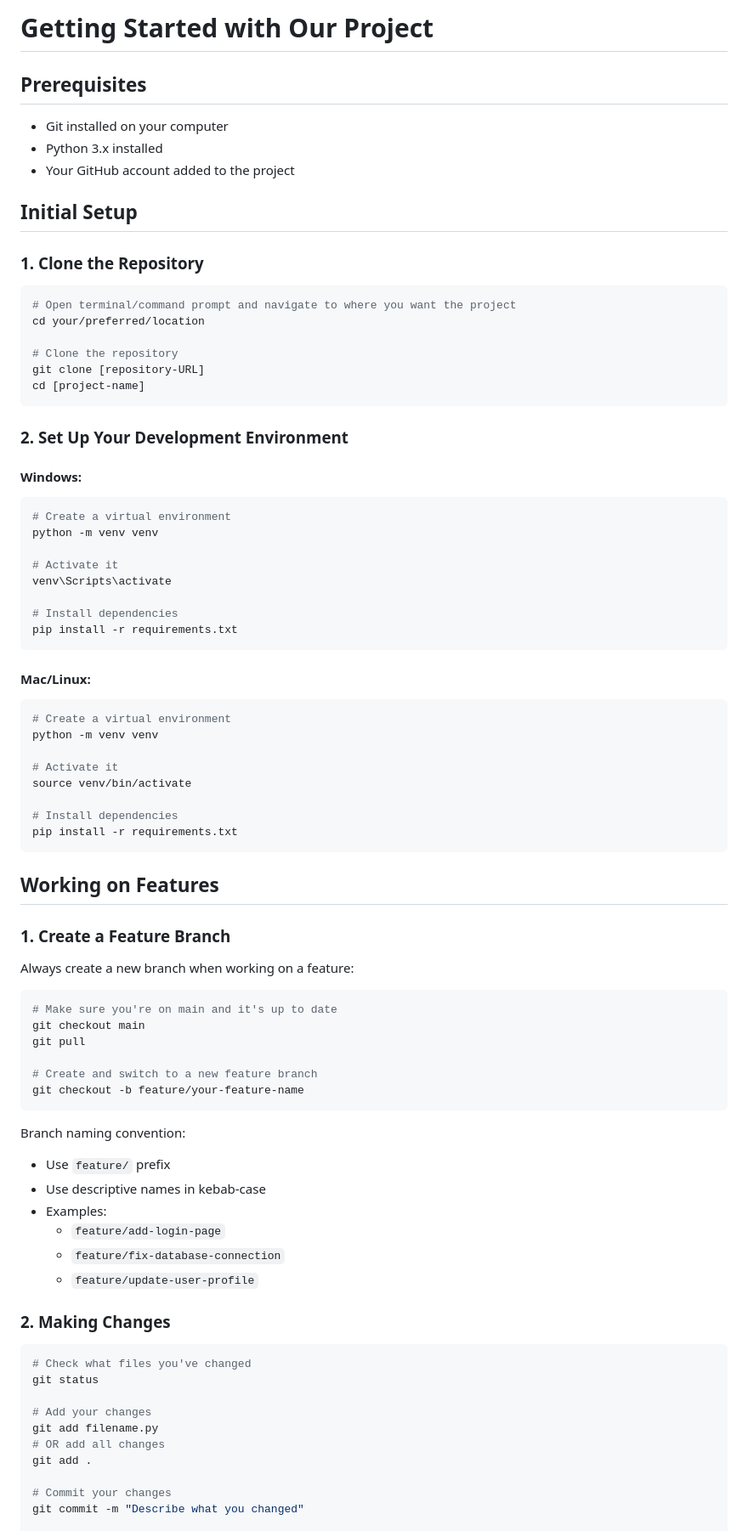
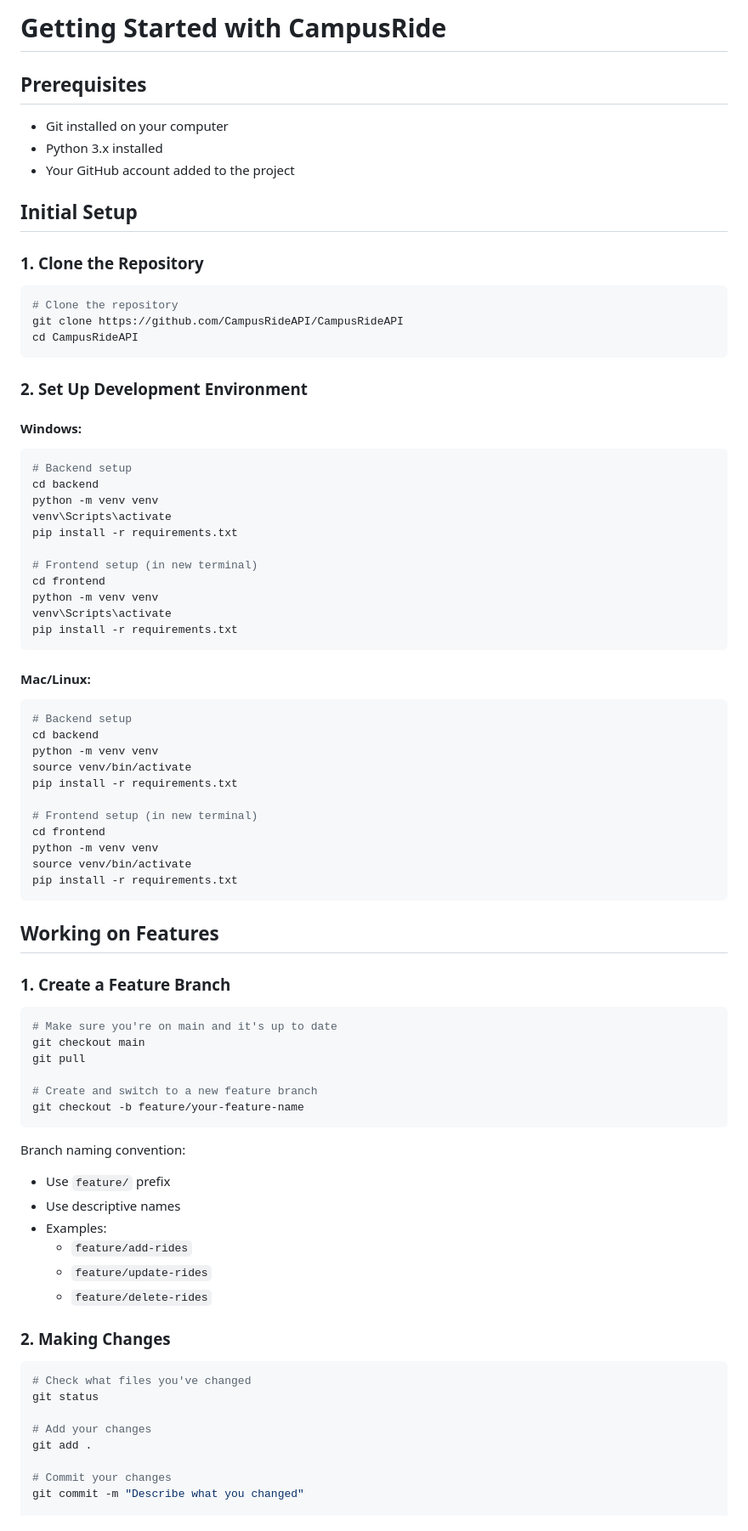
Before and after one commit to CampusRideAPI/CampusRide, a Markdown page: README.md, the part around the change printed below. Shown: that part at 85% size. Drawn GitHub-style.

````diff
--- a/README.md
+++ b/README.md
@@ -1,6 +1,7 @@
-# Getting Started with Our Project
+# Getting Started with CampusRide
 
 ## Prerequisites
+
 - Git installed on your computer
 - Python 3.x installed
 - Your GitHub account added to the project
@@ -8,45 +9,51 @@
 ## Initial Setup
 
 ### 1. Clone the Repository
+
 ```bash
-# Open terminal/command prompt and navigate to where you want the project
-cd your/preferred/location
-
 # Clone the repository
-git clone [repository-URL]
-cd [project-name]
+git clone https://github.com/CampusRideAPI/CampusRideAPI
+cd CampusRideAPI
 ```
 
-### 2. Set Up Your Development Environment
+### 2. Set Up Development Environment
 
 #### Windows:
+
 ```bash
-# Create a virtual environment
+# Backend setup
+cd backend
 python -m venv venv
+venv\Scripts\activate
+pip install -r requirements.txt
 
-# Activate it
+# Frontend setup (in new terminal)
+cd frontend
+python -m venv venv
 venv\Scripts\activate
-
-# Install dependencies
 pip install -r requirements.txt
 ```
 
 #### Mac/Linux:
+
 ```bash
-# Create a virtual environment
+# Backend setup
+cd backend
 python -m venv venv
+source venv/bin/activate
+pip install -r requirements.txt
 
-# Activate it
+# Frontend setup (in new terminal)
+cd frontend
+python -m venv venv
 source venv/bin/activate
-
-# Install dependencies
 pip install -r requirements.txt
 ```
 
 ## Working on Features
 
 ### 1. Create a Feature Branch
-Always create a new branch when working on a feature:
+
 ```bash
 # Make sure you're on main and it's up to date
 git checkout main
@@ -57,21 +64,21 @@ git checkout -b feature/your-feature-name
 ```
 
 Branch naming convention:
+
 - Use `feature/` prefix
-- Use descriptive names in kebab-case
+- Use descriptive names
 - Examples:
-  - `feature/add-login-page`
-  - `feature/fix-database-connection`
-  - `feature/update-user-profile`
+  - `feature/add-rides`
+  - `feature/update-rides`
+  - `feature/delete-rides`
 
 ### 2. Making Changes
+
 ```bash
 # Check what files you've changed
 git status
 
 # Add your changes
-git add filename.py
-# OR add all changes
 git add .
 
 # Commit your changes
````
Also changed, not shown: other parts of README.md (+50 -28 lines).
